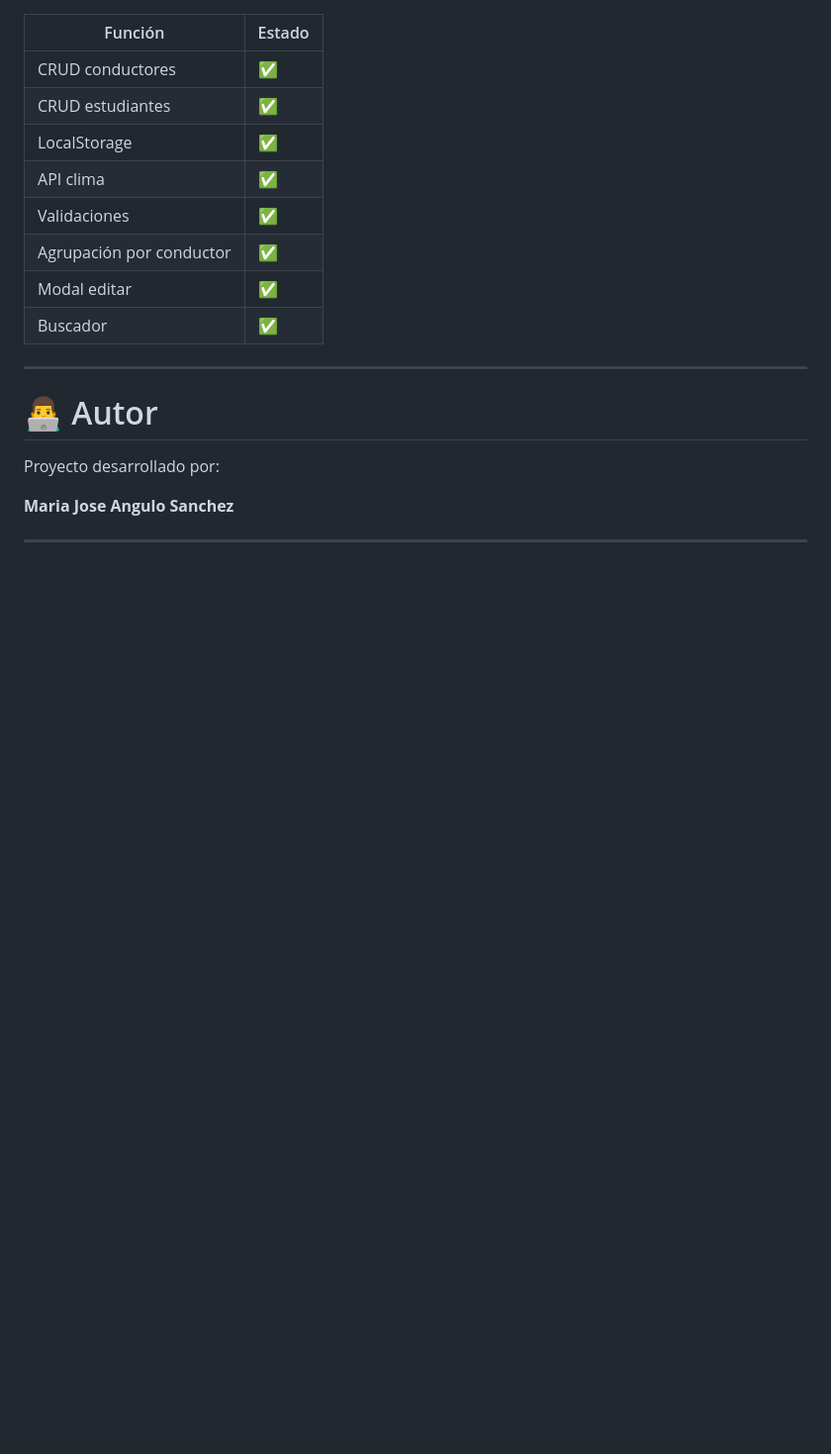
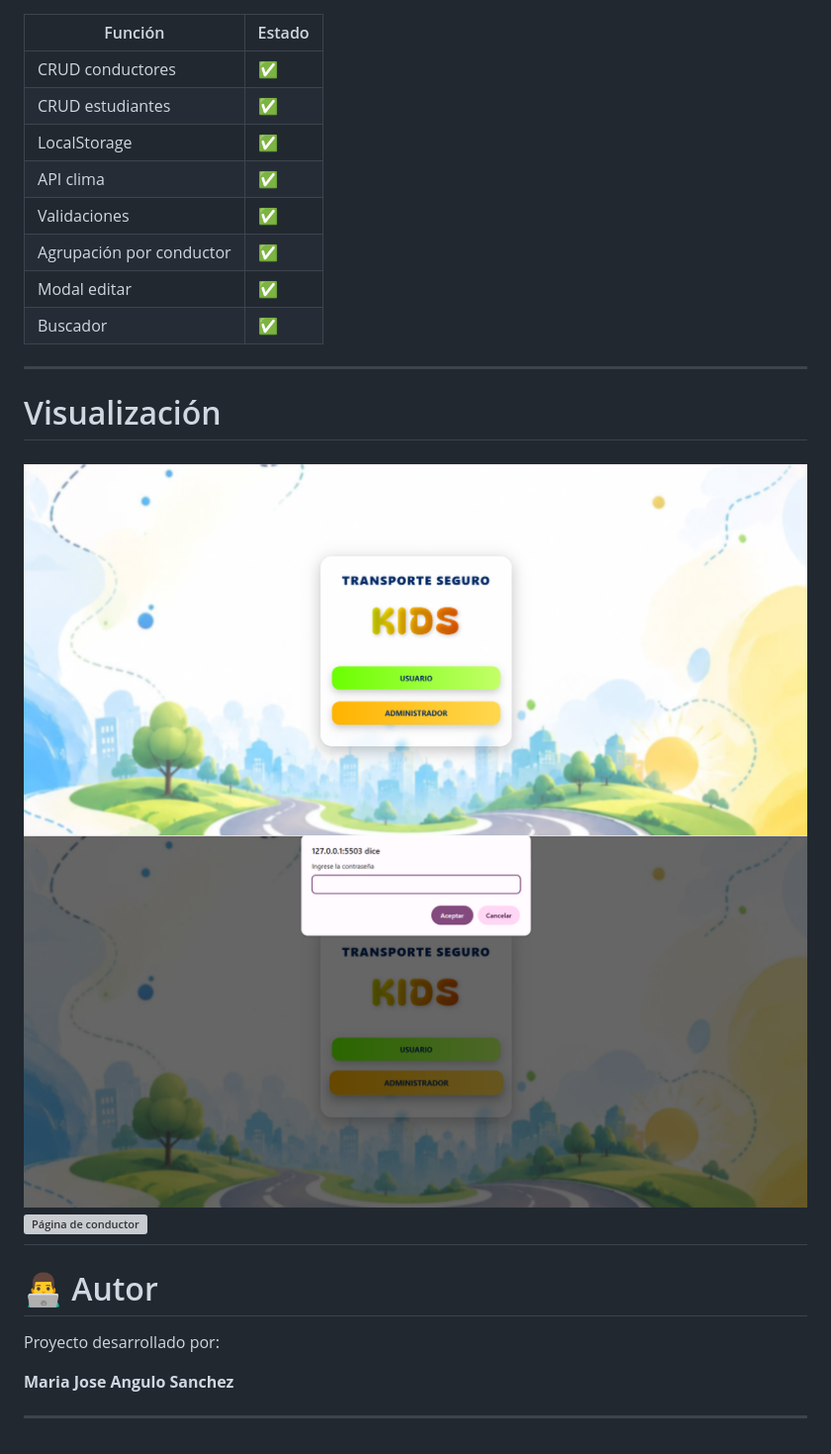
Before and after one commit to mariajoseangulo45-bit/Proyecto-rutas-seguras, a Markdown page: README.md, the part around the change. Shown at 99% size. GitHub-like rendering; pictures changed too: imagenes/entrada.png (added), imagenes/inicio.png (added); blank space fills up the shorter version; grey boxes are pictures that could not be loaded.

Commit message:
nuevos

```diff
--- a/README.md
+++ b/README.md
@@ -188,6 +188,11 @@ Esto permite mantener la información aunque se recargue la página.
 | Buscador | ✅ |
 
 ---
+# Visualización
+![Página de inicio](./imagenes/inicio.png)
+![Página de ingreso](./imagenes/entrada.png)
+![Página de conductor](./imagenes/conduc.png)
+---
 
 # 👨‍💻 Autor
 
```
Also changed, not shown: 1 other file.
